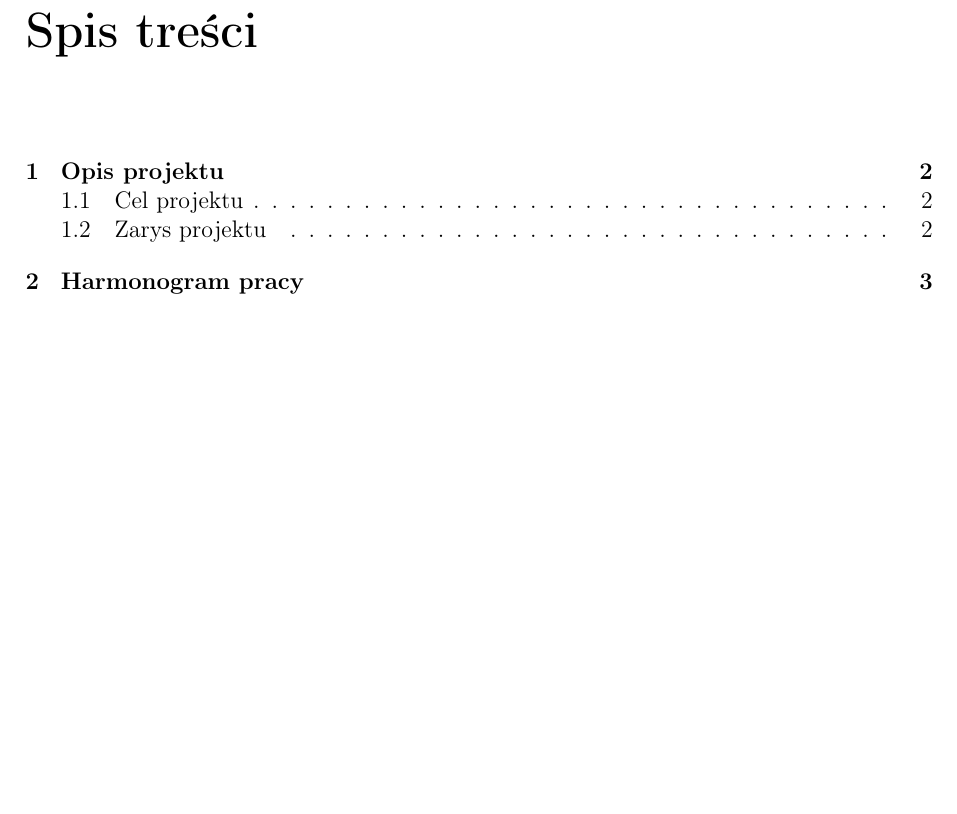
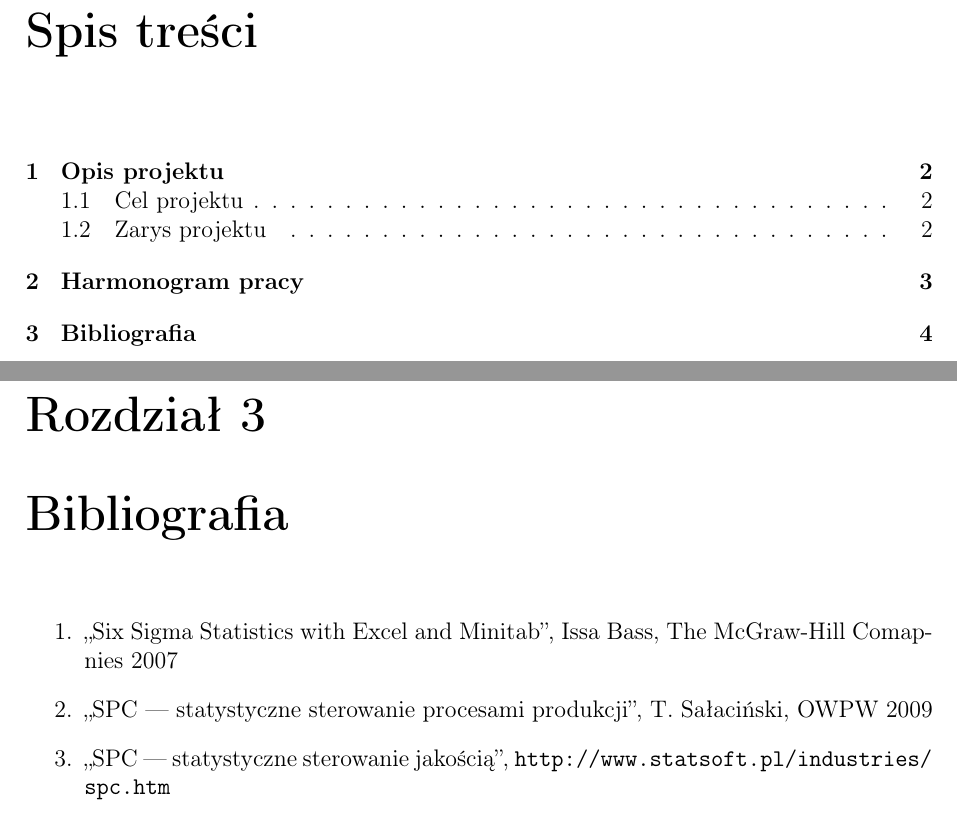
Before and after one commit to rgrymin/SixSigma_PlanProjektu, a LaTeX thesis (SixSigma_PlanProjektu_utf8.tex, which reads bibliografia.tex): part of page 2 of 4 before the commit and two parts of pages 2 and 5 of 5 after it, the two joined at a grey line, cut so that both start at the same text, the shorter picture padded with empty space. Compiled offline with LaTeX, dvips and Ghostscript.

Commit message:
Dodano bibliografię

```diff
--- a/SixSigma_PlanProjektu_utf8.tex
+++ b/SixSigma_PlanProjektu_utf8.tex
@@ -1,5 +1,6 @@
+
 \input{preamble}
-
+\usepackage{url}
 \begin{document}
 \input{firstpages} % wstawia pierwsze strony takie jak strona tytulowa,
                    % spis tresci, dedykacja
@@ -16,6 +17,8 @@
 \chapter{Harmonogram pracy}
 	\input{harmonogram_pracy.tex}
 
+\chapter{Bibliografia}
+	\input{bibliografia}
 
 
 
--- /dev/null
+++ b/bibliografia.tex
@@ -0,0 +1,7 @@
+\begin{enumerate}
+\item ,,Six Sigma Statistics with Excel and Minitab'', Issa Bass, The McGraw-Hill Comapnies 2007
+\item ,,SPC --- statystyczne sterowanie procesami produkcji'', T. Sałaciński, OWPW 2009
+\item ,,SPC --- statystyczne
+sterowanie jakością'', \url{http://www.statsoft.pl/industries/spc.htm}
+
+\end{enumerate}
```
